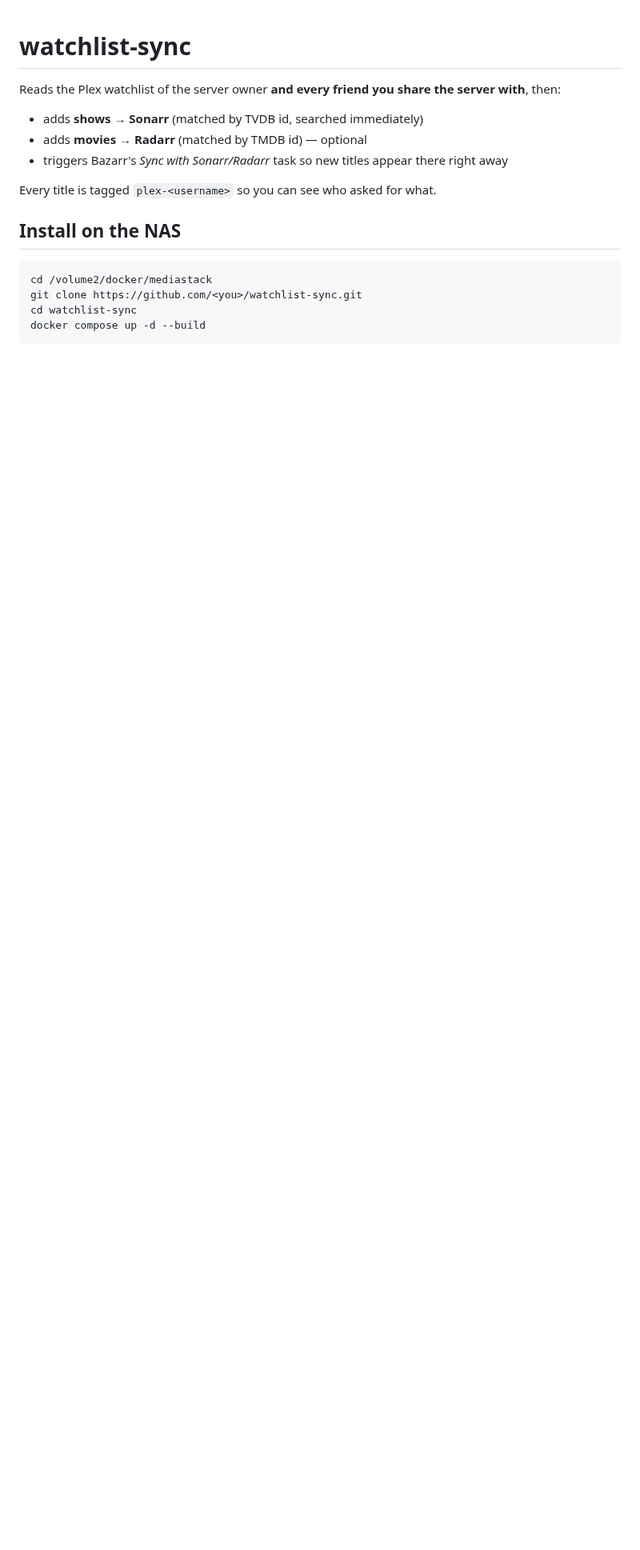
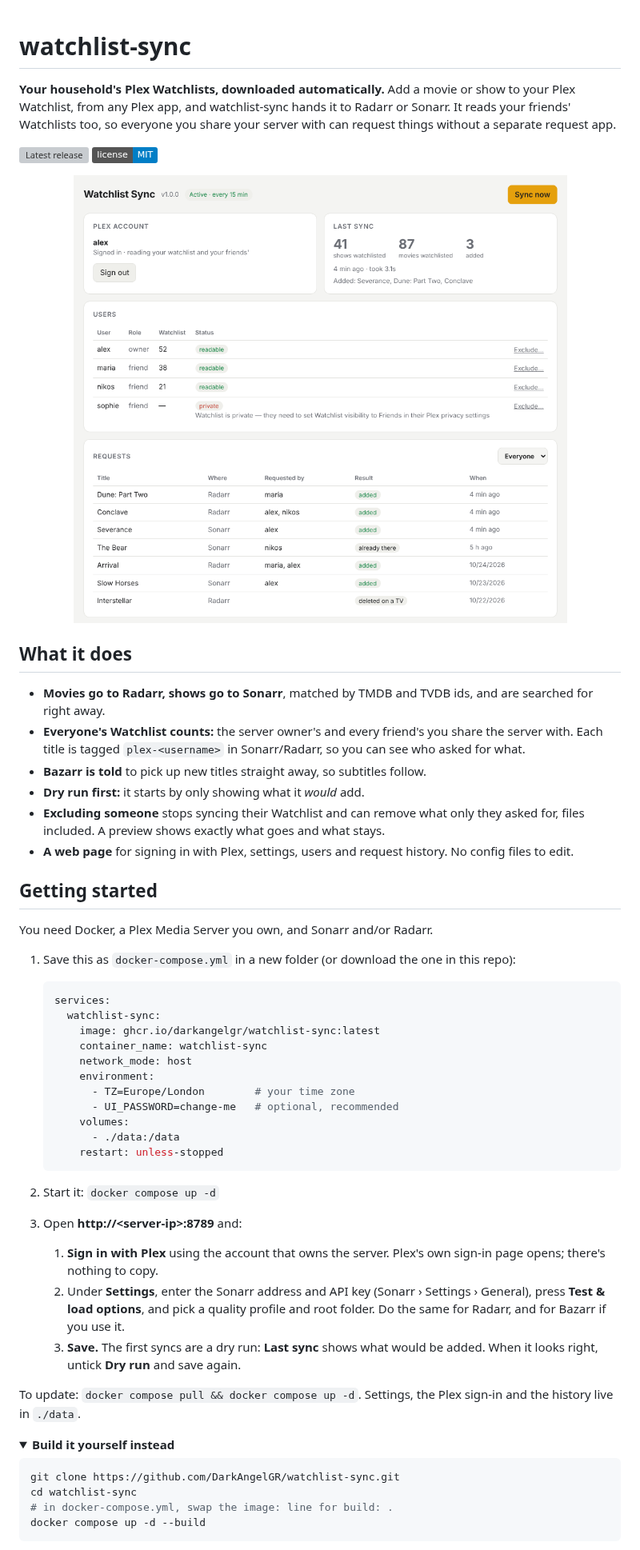
Before and after one commit to DarkAngelGR/watchlist-sync, a Markdown page: README.md, the part around one of its changes. Shown at 80% size. Drawn GitHub-style; pictures changed too: assets/screenshot.png (added); folded sections open; badges without logos; blank space fills up the shorter version; grey boxes are pictures that could not be loaded.

````diff
--- a/README.md
+++ b/README.md
@@ -1,18 +1,70 @@
 # watchlist-sync
 
-Reads the Plex watchlist of the server owner **and every friend you share the server with**, then:
+**Your household's Plex Watchlists, downloaded automatically.** Add a movie or show to
+your Plex Watchlist, from any Plex app, and watchlist-sync hands it to Radarr or Sonarr.
+It reads your friends' Watchlists too, so everyone you share your server with can
+request things without a separate request app.
 
-- adds **shows → Sonarr** (matched by TVDB id, searched immediately)
-- adds **movies → Radarr** (matched by TMDB id) — optional
-- triggers Bazarr's *Sync with Sonarr/Radarr* task so new titles appear there right away
+[![Latest release](https://img.shields.io/github/v/release/DarkAngelGR/watchlist-sync?label=release)](https://github.com/DarkAngelGR/watchlist-sync/releases/latest)
+[![License: MIT](https://img.shields.io/badge/license-MIT-blue)](LICENSE)
 
-Every title is tagged `plex-<username>` so you can see who asked for what.
+<p align="center">
+  <img src="assets/screenshot.png" alt="The watchlist-sync web page: the Plex account, the last sync, users and their Watchlists, and recent requests" width="760">
+</p>
 
-## Install on the NAS
+## What it does
 
-```bash
-cd /volume2/docker/mediastack
-git clone https://github.com/<you>/watchlist-sync.git
+- **Movies go to Radarr, shows go to Sonarr**, matched by TMDB and TVDB ids, and are
+  searched for right away.
+- **Everyone's Watchlist counts:** the server owner's and every friend's you share the
+  server with. Each title is tagged `plex-<username>` in Sonarr/Radarr, so you can see
+  who asked for what.
+- **Bazarr is told** to pick up new titles straight away, so subtitles follow.
+- **Dry run first:** it starts by only showing what it *would* add.
+- **Excluding someone** stops syncing their Watchlist and can remove what only they
+  asked for, files included. A preview shows exactly what goes and what stays.
+- **A web page** for signing in with Plex, settings, users and request history.
+  No config files to edit.
+
+## Getting started
+
+You need Docker, a Plex Media Server you own, and Sonarr and/or Radarr.
+
+1. Save this as `docker-compose.yml` in a new folder (or download the one in this repo):
+
+   ```yaml
+   services:
+     watchlist-sync:
+       image: ghcr.io/darkangelgr/watchlist-sync:latest
+       container_name: watchlist-sync
+       network_mode: host
+       environment:
+         - TZ=Europe/London        # your time zone
+         - UI_PASSWORD=change-me   # optional, recommended
+       volumes:
+         - ./data:/data
+       restart: unless-stopped
+   ```
+
+2. Start it: `docker compose up -d`
+3. Open **http://&lt;server-ip&gt;:8789** and:
+   1. **Sign in with Plex** using the account that owns the server. Plex's own sign-in
+      page opens; there's nothing to copy.
+   2. Under **Settings**, enter the Sonarr address and API key (Sonarr › Settings ›
+      General), press **Test & load options**, and pick a quality profile and root folder.
+      Do the same for Radarr, and for Bazarr if you use it.
+   3. **Save.** The first syncs are a dry run: **Last sync** shows what would be added.
+      When it looks right, untick **Dry run** and save again.
+
+To update: `docker compose pull && docker compose up -d`. Settings, the Plex sign-in
+and the history live in `./data`.
+
+<details>
+<summary><b>Build it yourself instead</b></summary>
+
+```sh
+git clone https://github.com/DarkAngelGR/watchlist-sync.git
 cd watchlist-sync
+# in docker-compose.yml, swap the image: line for build: .
 docker compose up -d --build
 ```
````
Also changed, not shown: other parts of README.md (+59 -27 lines), 7 other files.
